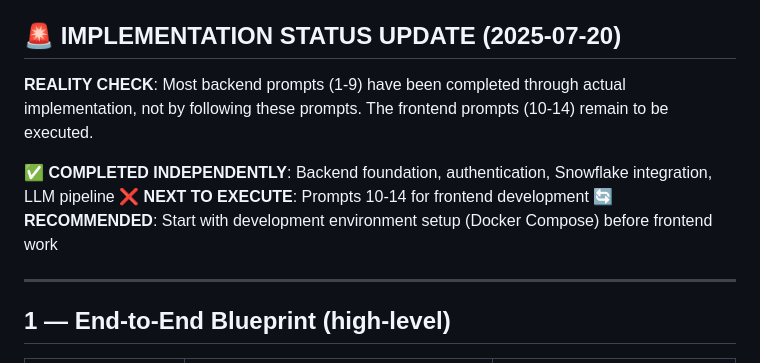
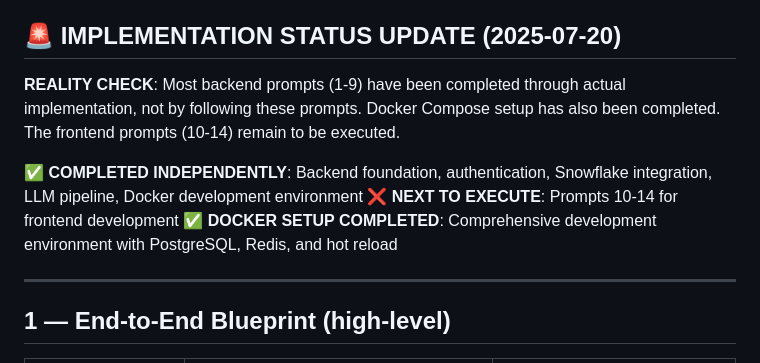
Before and after one commit to Samar-Bons/snowflake-mcp-lambda, a Markdown page: docs/planning/prompt_plan.md, the part around the change. Rendered like a GitHub page.

```diff
--- a/docs/planning/prompt_plan.md
+++ b/docs/planning/prompt_plan.md
@@ -3,11 +3,11 @@ The flow intentionally starts small, adds tests immediately, and never leaves or
 
 ## 🚨 IMPLEMENTATION STATUS UPDATE (2025-07-20)
 
-**REALITY CHECK**: Most backend prompts (1-9) have been completed through actual implementation, not by following these prompts. The frontend prompts (10-14) remain to be executed.
+**REALITY CHECK**: Most backend prompts (1-9) have been completed through actual implementation, not by following these prompts. Docker Compose setup has also been completed. The frontend prompts (10-14) remain to be executed.
 
-**✅ COMPLETED INDEPENDENTLY**: Backend foundation, authentication, Snowflake integration, LLM pipeline
+**✅ COMPLETED INDEPENDENTLY**: Backend foundation, authentication, Snowflake integration, LLM pipeline, Docker development environment
 **❌ NEXT TO EXECUTE**: Prompts 10-14 for frontend development
-**🔄 RECOMMENDED**: Start with development environment setup (Docker Compose) before frontend work
+**✅ DOCKER SETUP COMPLETED**: Comprehensive development environment with PostgreSQL, Redis, and hot reload
 
 ---
 
```
Also changed, not shown: docs/planning/todo.md (+10 -8 lines).
